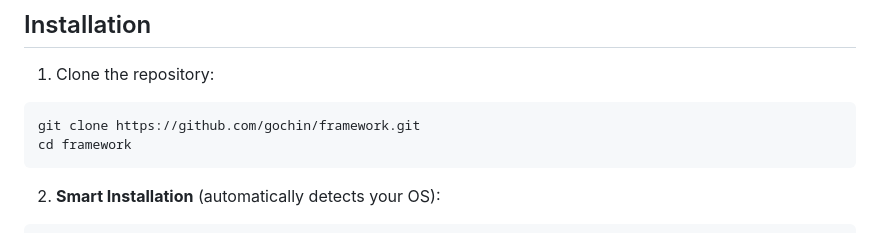
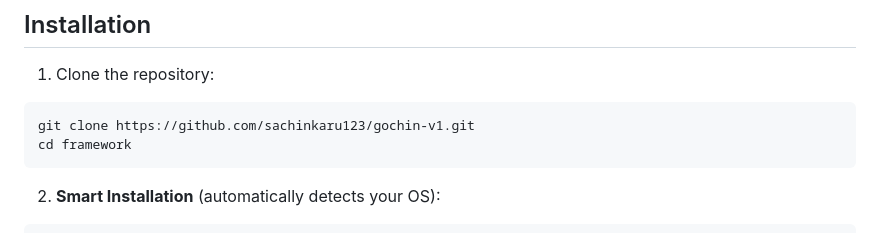
Before and after one commit to sachinkaru123/gochin, a Markdown page: README.md, the part around the change. Drawn GitHub-style.

````diff
--- a/README.md
+++ b/README.md
@@ -14,7 +14,7 @@ A modern, fast, and flexible Go-based API framework with a powerful CLI for rapi
 
 1. Clone the repository:
 ```bash
-git clone https://github.com/gochin/framework.git
+git clone https://github.com/sachinkaru123/gochin-v1.git
 cd framework
 ```
 
````
